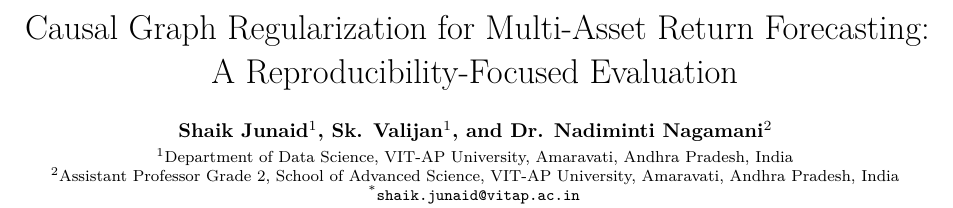
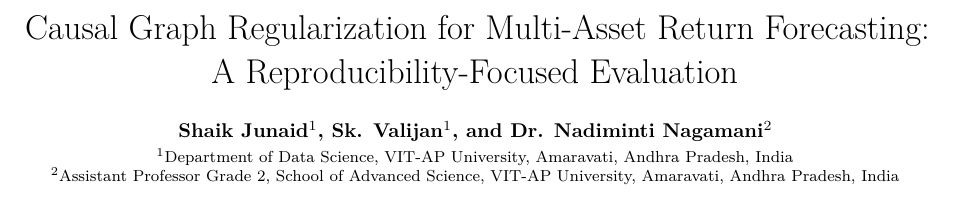
Before and after one commit to Junaid-Sk-30/Conference-Paper, a LaTeX paper (paper_manuscript.tex): part of page 1 of 8, cut so that both start at the same text. Compiled offline with pdfLaTeX.

Commit message:
Update repository URL and remove contact email from author block

```diff
--- a/paper_manuscript.tex
+++ b/paper_manuscript.tex
@@ -46,7 +46,6 @@
 \author[2]{Dr. Nadiminti Nagamani}
 \affil[1]{Department of Data Science, VIT-AP University, Amaravati, Andhra Pradesh, India}
 \affil[2]{Assistant Professor Grade 2, School of Advanced Science, VIT-AP University, Amaravati, Andhra Pradesh, India}
-\affil[*]{\texttt{shaik.junaid@vitap.ac.in}}
 \date{}
 
 \begin{document}
```
Also changed, not shown: README.md, paper_manuscript.pdf.
